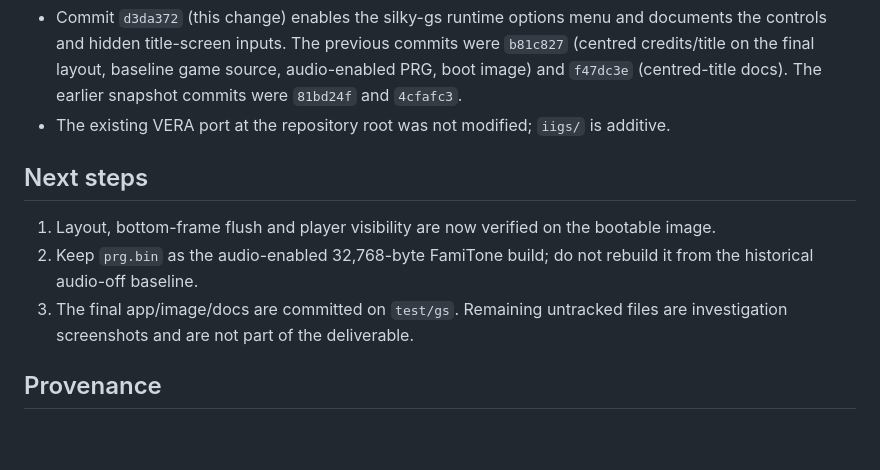
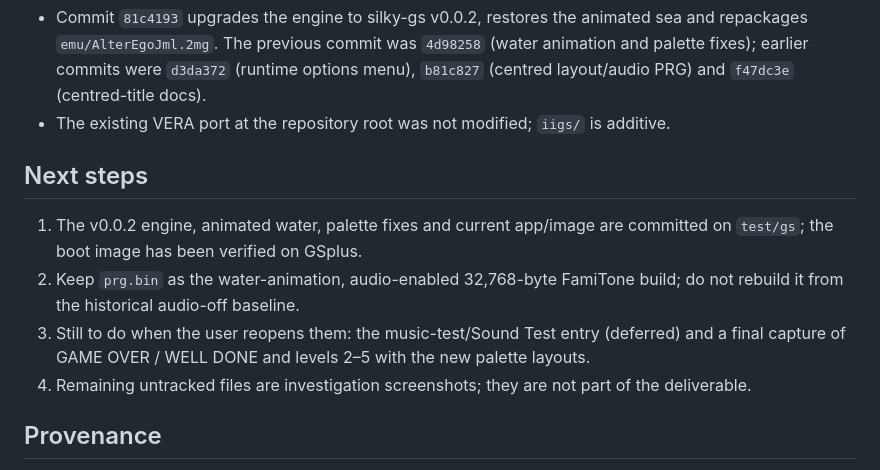
Before and after one commit to anomixer/alter-ego-vera, a Markdown page: iigs/AGENTS.md, the part around one of its changes. Drawn GitHub-style; blank space fills up the shorter version.

Commit message:
IIgs docs: record v0.0.2 upgrade and push status

```diff
--- a/iigs/AGENTS.md
+++ b/iigs/AGENTS.md
@@ -246,17 +246,19 @@ of GSplus gameplay measured RMS 3532 / peak 27610, so the current build is audib
   `https://github.com/anomixer/alter-ego-vera`.
-- Commit `d3da372` (this change) enables the silky-gs runtime options menu and documents the
-  controls and hidden title-screen inputs.  The previous commits were `b81c827` (centred
-  credits/title on the final layout, baseline game source, audio-enabled PRG, boot image) and
-  `f47dc3e` (centred-title docs).  The earlier snapshot commits were `81bd24f` and `4cfafc3`.
+- Commit `81c4193` upgrades the engine to silky-gs v0.0.2, restores the animated sea and repackages
+  `emu/AlterEgoJml.2mg`.  The previous commit was `4d98258` (water animation and palette fixes);
+  earlier commits were `d3da372` (runtime options menu), `b81c827` (centred layout/audio PRG) and
+  `f47dc3e` (centred-title docs).
 - The existing VERA port at the repository root was not modified; `iigs/` is additive.
 
 ## Next steps
 
-1. Layout, bottom-frame flush and player visibility are now verified on the bootable image.
-2. Keep `prg.bin` as the audio-enabled 32,768-byte FamiTone build; do not rebuild it from the
-   historical audio-off baseline.
-3. The final app/image/docs are committed on `test/gs`.  Remaining untracked files are
-   investigation screenshots and are not part of the deliverable.
+1. The v0.0.2 engine, animated water, palette fixes and current app/image are committed on
+   `test/gs`; the boot image has been verified on GSplus.
+2. Keep `prg.bin` as the water-animation, audio-enabled 32,768-byte FamiTone build; do not rebuild
+   it from the historical audio-off baseline.
+3. Still to do when the user reopens them: the music-test/Sound Test entry (deferred) and a final
+   capture of GAME OVER / WELL DONE and levels 2–5 with the new palette layouts.
+4. Remaining untracked files are investigation screenshots; they are not part of the deliverable.
 
 ## Provenance
 
```
Also changed, not shown: other parts of iigs/AGENTS.md (+1 -1 lines).
